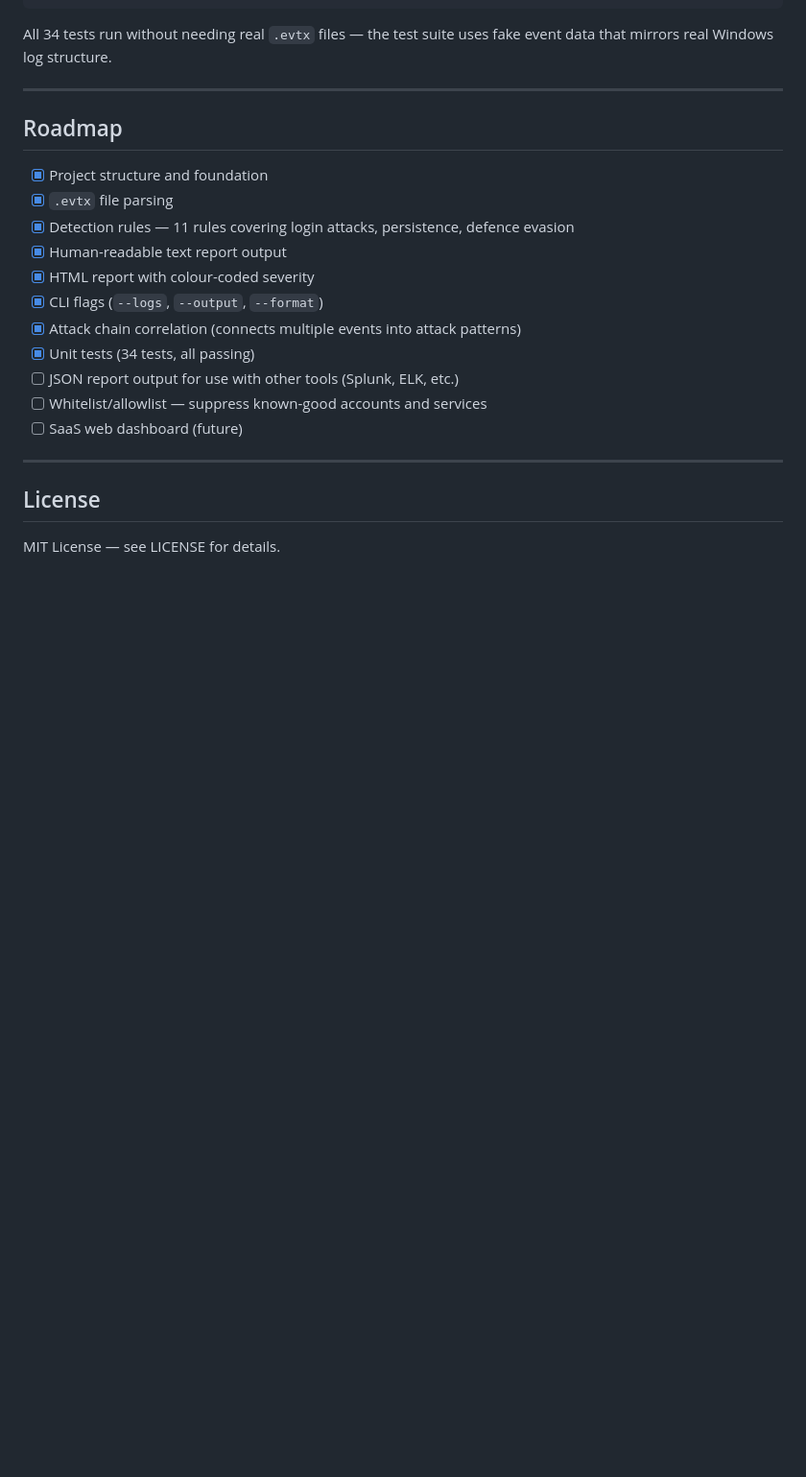
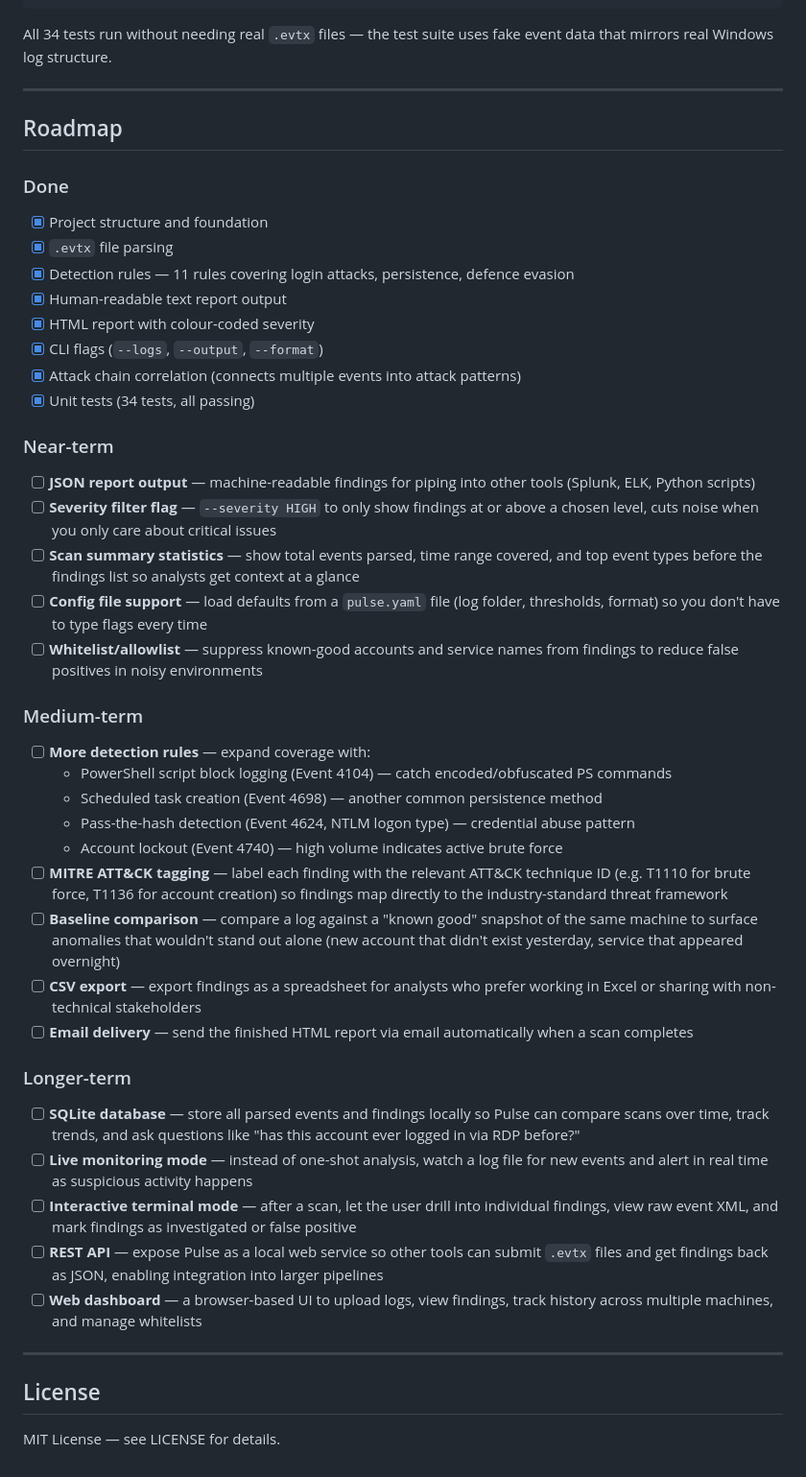
Before and after one commit to barrytd/Pulse, a Markdown page: README.md, the part around the change. Shown at 96% size. Drawn GitHub-style; blank space fills up the shorter version.

Commit message:
Expand roadmap with near, medium, and longer-term features
Co-Authored-By: Claude Opus 4.6 <noreply@anthropic.com>

```diff
--- a/README.md
+++ b/README.md
@@ -132,6 +132,7 @@ All 34 tests run without needing real `.evtx` files — the test suite uses fake
 
 ## Roadmap
 
+### Done
 - [x] Project structure and foundation
 - [x] `.evtx` file parsing
 - [x] Detection rules — 11 rules covering login attacks, persistence, defence evasion
@@ -140,9 +141,31 @@ All 34 tests run without needing real `.evtx` files — the test suite uses fake
 - [x] CLI flags (`--logs`, `--output`, `--format`)
 - [x] Attack chain correlation (connects multiple events into attack patterns)
 - [x] Unit tests (34 tests, all passing)
-- [ ] JSON report output for use with other tools (Splunk, ELK, etc.)
-- [ ] Whitelist/allowlist — suppress known-good accounts and services
-- [ ] SaaS web dashboard (future)
+
+### Near-term
+- [ ] **JSON report output** — machine-readable findings for piping into other tools (Splunk, ELK, Python scripts)
+- [ ] **Severity filter flag** — `--severity HIGH` to only show findings at or above a chosen level, cuts noise when you only care about critical issues
+- [ ] **Scan summary statistics** — show total events parsed, time range covered, and top event types before the findings list so analysts get context at a glance
+- [ ] **Config file support** — load defaults from a `pulse.yaml` file (log folder, thresholds, format) so you don't have to type flags every time
+- [ ] **Whitelist/allowlist** — suppress known-good accounts and service names from findings to reduce false positives in noisy environments
+
+### Medium-term
+- [ ] **More detection rules** — expand coverage with:
+  - PowerShell script block logging (Event 4104) — catch encoded/obfuscated PS commands
+  - Scheduled task creation (Event 4698) — another common persistence method
+  - Pass-the-hash detection (Event 4624, NTLM logon type) — credential abuse pattern
+  - Account lockout (Event 4740) — high volume indicates active brute force
+- [ ] **MITRE ATT&CK tagging** — label each finding with the relevant ATT&CK technique ID (e.g. T1110 for brute force, T1136 for account creation) so findings map directly to the industry-standard threat framework
+- [ ] **Baseline comparison** — compare a log against a "known good" snapshot of the same machine to surface anomalies that wouldn't stand out alone (new account that didn't exist yesterday, service that appeared overnight)
+- [ ] **CSV export** — export findings as a spreadsheet for analysts who prefer working in Excel or sharing with non-technical stakeholders
+- [ ] **Email delivery** — send the finished HTML report via email automatically when a scan completes
+
+### Longer-term
+- [ ] **SQLite database** — store all parsed events and findings locally so Pulse can compare scans over time, track trends, and ask questions like "has this account ever logged in via RDP before?"
+- [ ] **Live monitoring mode** — instead of one-shot analysis, watch a log file for new events and alert in real time as suspicious activity happens
+- [ ] **Interactive terminal mode** — after a scan, let the user drill into individual findings, view raw event XML, and mark findings as investigated or false positive
+- [ ] **REST API** — expose Pulse as a local web service so other tools can submit `.evtx` files and get findings back as JSON, enabling integration into larger pipelines
+- [ ] **Web dashboard** — a browser-based UI to upload logs, view findings, track history across multiple machines, and manage whitelists
 
 ---
 
```
